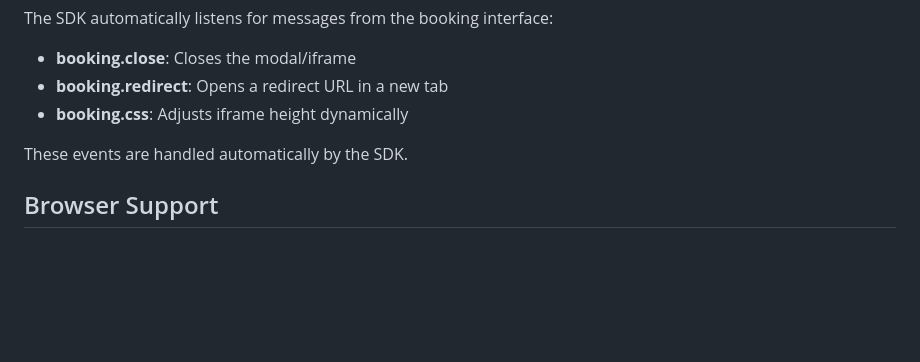
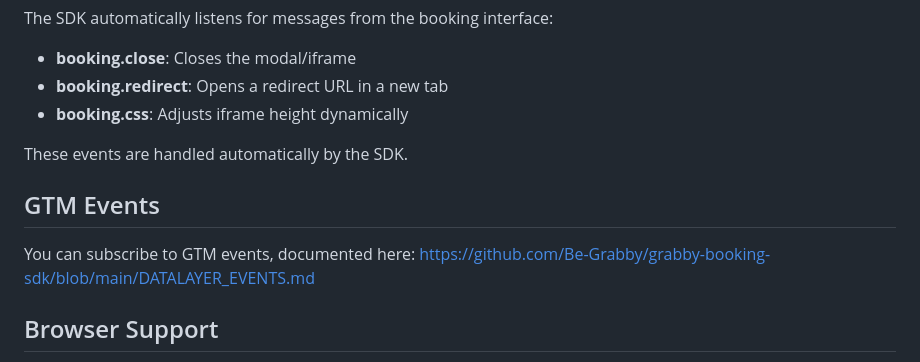
Before and after one commit to Be-Grabby/grabby-booking-sdk, a Markdown page: README.md, the part around the change. GitHub-like rendering; blank space fills up the shorter version.

Commit message:
Add GTM Events section to README
Added section for GTM events subscription information.

```diff
--- a/README.md
+++ b/README.md
@@ -213,6 +213,10 @@ The SDK automatically listens for messages from the booking interface:
 
 These events are handled automatically by the SDK.
 
+## GTM Events
+
+You can subscribe to GTM events, documented here: https://github.com/Be-Grabby/grabby-booking-sdk/blob/main/DATALAYER_EVENTS.md
+
 ## Browser Support
 
 - Modern browsers (Chrome, Firefox, Safari, Edge)
```
